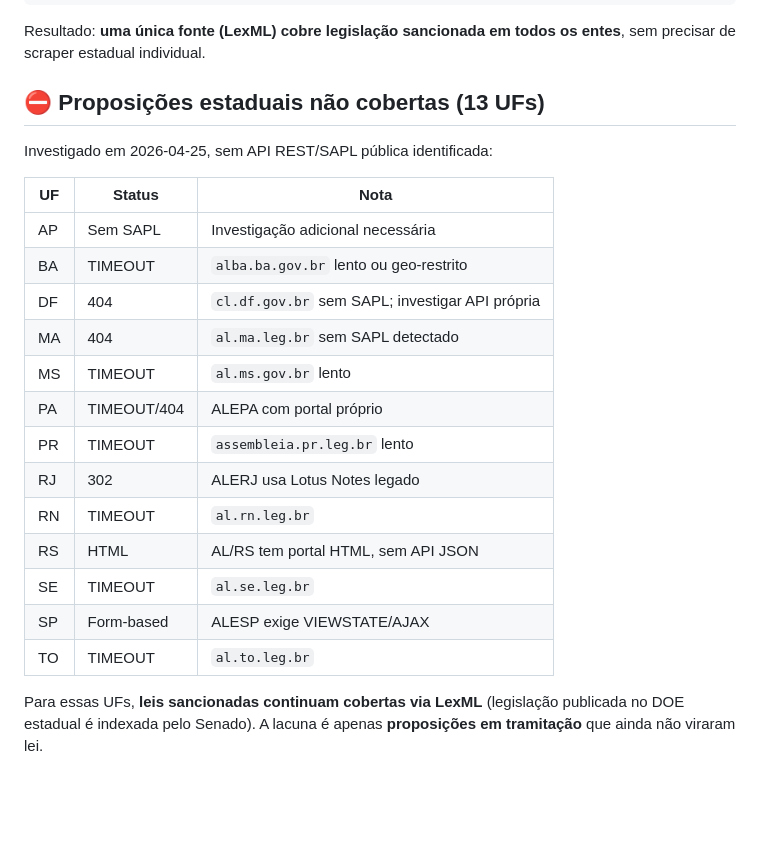
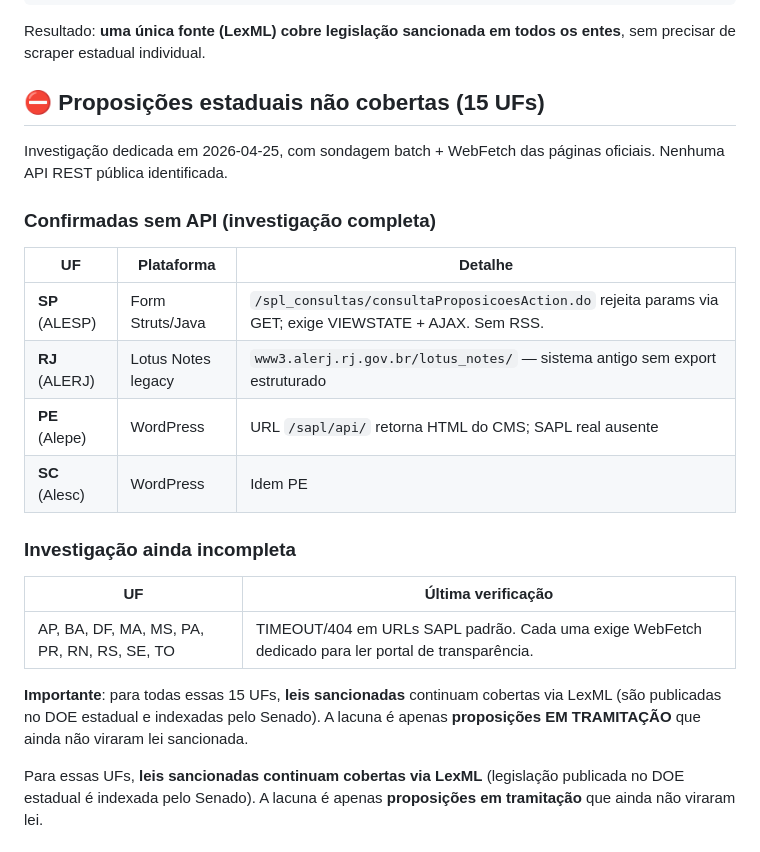
Before and after one commit to ailtonganem-cmyk/monitoritcd, a Markdown page: docs/sources_status.md, the part around the change. Drawn GitHub-style; blank space fills up the shorter version.

Commit message:
Documentar 15 UFs sem proposicoes API publica (investigacao 2026-04-25)

```diff
--- a/docs/sources_status.md
+++ b/docs/sources_status.md
@@ -51,25 +51,30 @@ urn:lex:br;federal:lei:1973-01-11;5172
 Resultado: **uma única fonte (LexML) cobre legislação sancionada em todos
 os entes**, sem precisar de scraper estadual individual.
 
-## ⛔ Proposições estaduais não cobertas (13 UFs)
+## ⛔ Proposições estaduais não cobertas (15 UFs)
 
-Investigado em 2026-04-25, sem API REST/SAPL pública identificada:
+Investigação dedicada em 2026-04-25, com sondagem batch + WebFetch das
+páginas oficiais. Nenhuma API REST pública identificada.
 
-| UF | Status | Nota |
+### Confirmadas sem API (investigação completa)
+
+| UF | Plataforma | Detalhe |
 |---|---|---|
-| AP | Sem SAPL | Investigação adicional necessária |
-| BA | TIMEOUT | `alba.ba.gov.br` lento ou geo-restrito |
-| DF | 404 | `cl.df.gov.br` sem SAPL; investigar API própria |
-| MA | 404 | `al.ma.leg.br` sem SAPL detectado |
-| MS | TIMEOUT | `al.ms.gov.br` lento |
-| PA | TIMEOUT/404 | ALEPA com portal próprio |
-| PR | TIMEOUT | `assembleia.pr.leg.br` lento |
-| RJ | 302 | ALERJ usa Lotus Notes legado |
-| RN | TIMEOUT | `al.rn.leg.br` |
-| RS | HTML | AL/RS tem portal HTML, sem API JSON |
-| SE | TIMEOUT | `al.se.leg.br` |
-| SP | Form-based | ALESP exige VIEWSTATE/AJAX |
-| TO | TIMEOUT | `al.to.leg.br` |
+| **SP** (ALESP) | Form Struts/Java | `/spl_consultas/consultaProposicoesAction.do` rejeita params via GET; exige VIEWSTATE + AJAX. Sem RSS. |
+| **RJ** (ALERJ) | Lotus Notes legacy | `www3.alerj.rj.gov.br/lotus_notes/` — sistema antigo sem export estruturado |
+| **PE** (Alepe) | WordPress | URL `/sapl/api/` retorna HTML do CMS; SAPL real ausente |
+| **SC** (Alesc) | WordPress | Idem PE |
+
+### Investigação ainda incompleta
+
+| UF | Última verificação |
+|---|---|
+| AP, BA, DF, MA, MS, PA, PR, RN, RS, SE, TO | TIMEOUT/404 em URLs SAPL padrão. Cada uma exige WebFetch dedicado para ler portal de transparência. |
+
+**Importante**: para todas essas 15 UFs, **leis sancionadas** continuam
+cobertas via LexML (são publicadas no DOE estadual e indexadas pelo
+Senado). A lacuna é apenas **proposições EM TRAMITAÇÃO** que ainda não
+viraram lei sancionada.
 
 Para essas UFs, **leis sancionadas continuam cobertas via LexML** (legislação
 publicada no DOE estadual é indexada pelo Senado). A lacuna é apenas
```
